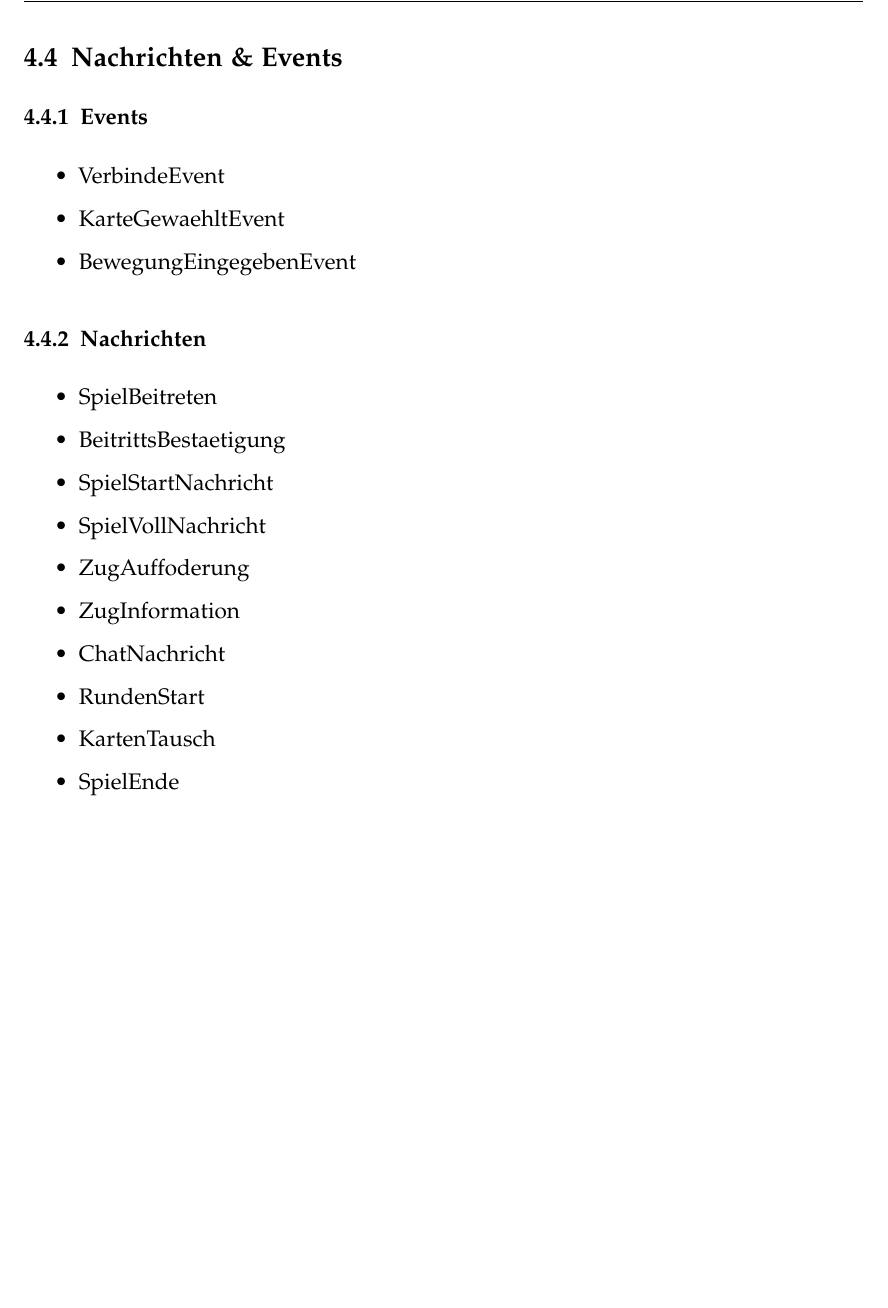
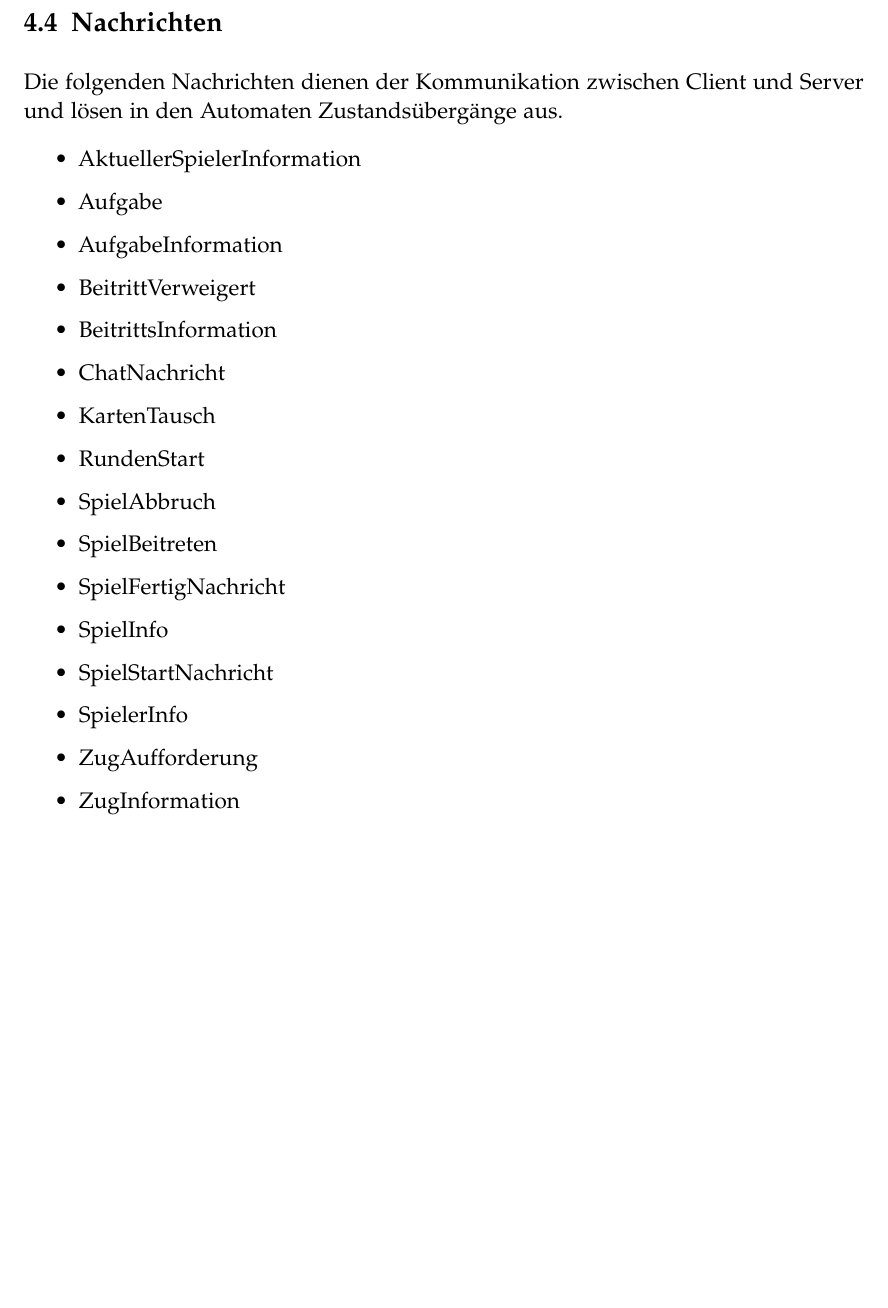
Before and after one commit to retoo/bodesuri, a LaTeX document (doc/design/design.tex): part of page 42 of 66, cut so that both start at the same text. Compiled offline with pdfLaTeX; an older LaTeX class or package is replaced by its successor.

Commit message:
- Einleitungstext zu Nachrichten und Nachrichtenliste aktualisiert.
svn path=/trunk/; revision=1549

```diff
--- a/doc/design/design.tex
+++ b/doc/design/design.tex
@@ -739,34 +739,29 @@ Es wird geprüft ob noch irgendwelche \textbf{Spieler} mit dem Server verbunden
 Der Server wartet bis alle verbleibenden Verbindungen beendet sind. Sobald dies der Fall ist wird der \textbf{ServerAutomat} in den \textbf{Endzustand} überführt und beendet sich selber.
 
 \clearpage
-\subsection{Nachrichten \& Events}
-\label{sub:nachrichten_und_events}
+\subsection{Nachrichten}
 
-
-\subsubsection{Events}
-\label{ssub:events}
+Die folgenden Nachrichten dienen der Kommunikation zwischen Client und Server und lösen in den Automaten Zustandsübergänge aus.
 
 \begin{itemize}
-	\item VerbindeEvent
-	\item KarteGewaehltEvent
-	\item BewegungEingegebenEvent
+	\item AktuellerSpielerInformation
+	\item Aufgabe
+	\item AufgabeInformation
+	\item BeitrittVerweigert
+	\item BeitrittsInformation
+	\item ChatNachricht
+	\item KartenTausch
+	\item RundenStart
+	\item SpielAbbruch
+	\item SpielBeitreten
+	\item SpielFertigNachricht
+	\item SpielInfo
+	\item SpielStartNachricht
+	\item SpielerInfo
+	\item ZugAufforderung
+	\item ZugInformation
 \end{itemize}
 
-\subsubsection{Nachrichten}
-\label{ssub:nachrichten}
-
-\begin{itemize}
-	\item SpielBeitreten
-	\item BeitrittsBestaetigung
-	\item SpielStartNachricht
-	\item SpielVollNachricht
-	\item ZugAuffoderung
-	\item ZugInformation
-	\item ChatNachricht
-	\item RundenStart
-	\item KartenTausch
-	\item SpielEnde
-\end{itemize}
 
 \clearpage
 \section{Dynamische Abläufe}
```
Also changed, not shown: doc/design/design.tex (4 more changed lines).
